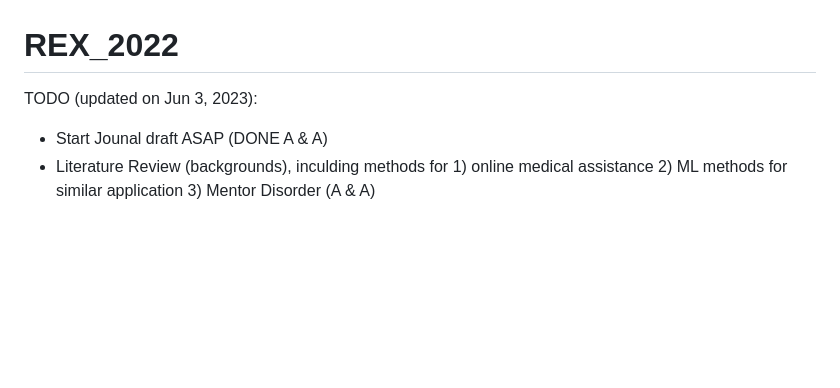
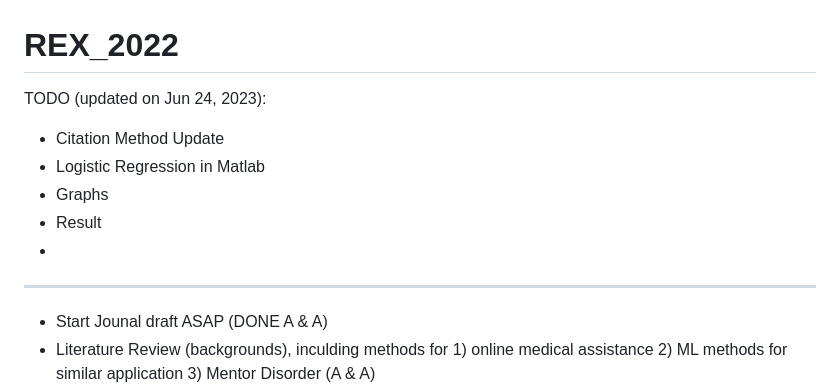
Before and after one commit to paul-chunwong/REX_2022_Facial_Expression, a Markdown page: README.md, the part around the change. Rendered like a GitHub page; blank space fills up the shorter version.

```diff
--- a/README.md
+++ b/README.md
@@ -1,5 +1,13 @@
 # REX_2022
-TODO (updated on Jun 3, 2023):
+TODO (updated on Jun 24, 2023):
+
+- Citation Method Update
+- Logistic Regression in Matlab
+- Graphs
+- Result
+-
+
+- ----------------------------------------------------------------------------------------------------
 - Start Jounal draft ASAP (DONE A & A)
 - Literature Review (backgrounds), inculding methods for 1) online medical assistance 2) ML methods for similar application 3) Mentor Disorder (A & A)
 - Explain how the data will be analyzed and interpreted, such as Hume AI, LATER (A & A)
```
